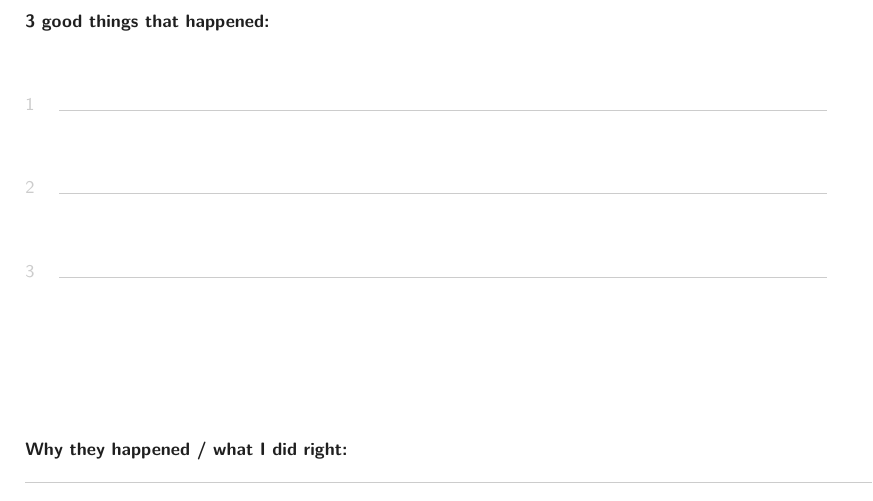
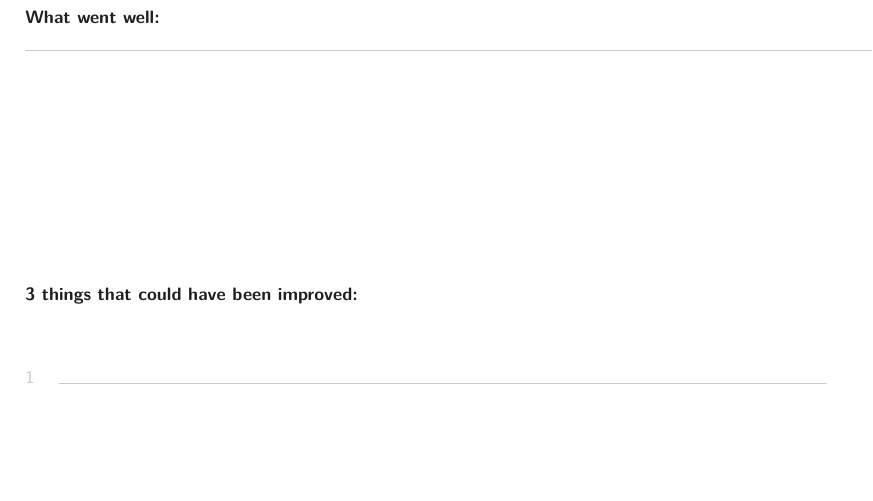
Before and after one commit to AdithyanI/grateful-journal, a LaTeX document (grateful_journal.tex): part of page 399 of 400, cut at the place of the change, the shorter picture padded with empty space. Compiled offline with pdfLaTeX.

Commit message:
Revise prompts for clarity and improve journaling structure

```diff
--- a/grateful_journal.tex
+++ b/grateful_journal.tex
@@ -167,15 +167,14 @@
   \ScoreRowTwo{Mood}{Energy}
   \Separator
 
-  \Prompt{3 good things that happened:}
+  \Prompt{What went well:}
+  \WriteLines{6}
+
+  \Prompt{3 things that could have been improved:}
   \WriteNumberedLines{3}
-  \vfill
+  \vspace{12mm}
 
-  \Prompt{Why they happened / what I did right:}
-  \WriteLines{3}
-  \vfill
-
-  \Prompt{One adjustment for tomorrow:}
+  \Prompt{What I will do to improve:}
   \WriteLines{3}
   \vspace{4mm}
 }
```
Also changed, not shown: grateful_journal.pdf.
